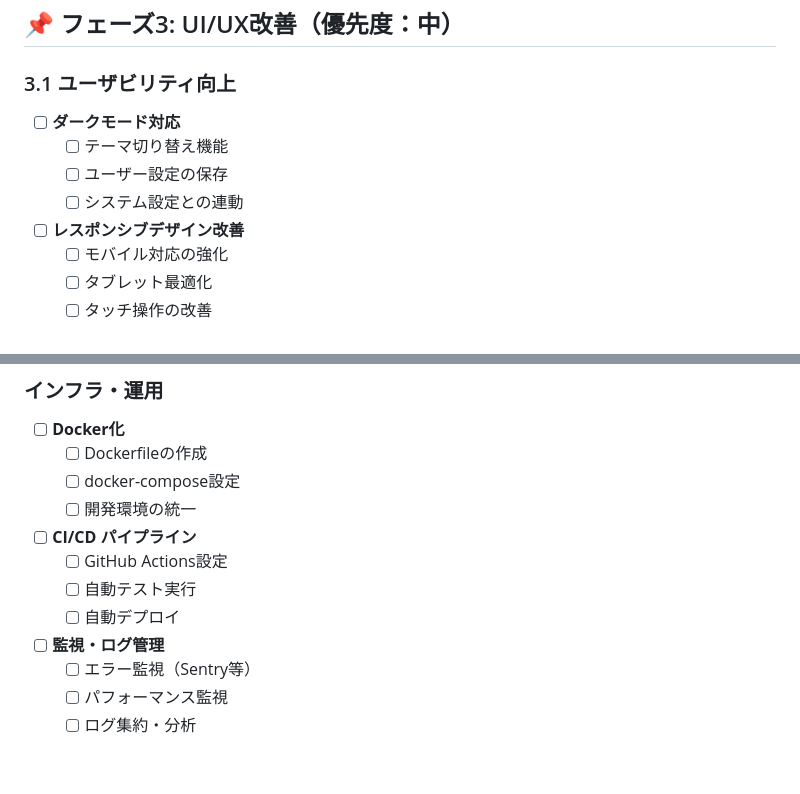
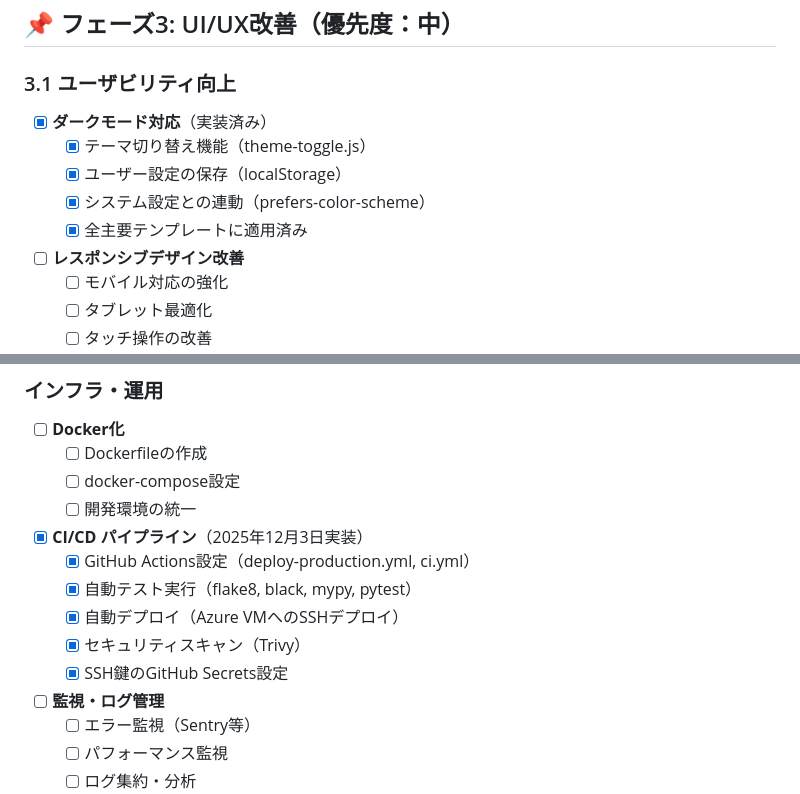
Before and after one commit to CaCC-Lab/workplace-roleplay, a Markdown page: TODO.md, 2 parts joined by grey strips. GitHub-like rendering; blank space fills up the shorter version.

Commit message:
docs: TODO.mdの実装済み項目を更新
- CI/CDパイプラインを完了マーク（GitHub Actions設定済み）
- ダークモード対応を完了マーク（既に実装済みだった）

```diff
--- a/TODO.md
+++ b/TODO.md
@@ -129,10 +129,11 @@
 ## 📌 フェーズ3: UI/UX改善（優先度：中）
 
 ### 3.1 ユーザビリティ向上
-- [ ] **ダークモード対応**
-  - [ ] テーマ切り替え機能
-  - [ ] ユーザー設定の保存
-  - [ ] システム設定との連動
+- [x] **ダークモード対応**（実装済み）
+  - [x] テーマ切り替え機能（theme-toggle.js）
+  - [x] ユーザー設定の保存（localStorage）
+  - [x] システム設定との連動（prefers-color-scheme）
+  - [x] 全主要テンプレートに適用済み
 
 - [ ] **レスポンシブデザイン改善**
   - [ ] モバイル対応の強化
@@ -274,10 +275,12 @@
   - [ ] docker-compose設定
   - [ ] 開発環境の統一
 
-- [ ] **CI/CD パイプライン**
-  - [ ] GitHub Actions設定
-  - [ ] 自動テスト実行
-  - [ ] 自動デプロイ
+- [x] **CI/CD パイプライン**（2025年12月3日実装）
+  - [x] GitHub Actions設定（deploy-production.yml, ci.yml）
+  - [x] 自動テスト実行（flake8, black, mypy, pytest）
+  - [x] 自動デプロイ（Azure VMへのSSHデプロイ）
+  - [x] セキュリティスキャン（Trivy）
+  - [x] SSH鍵のGitHub Secrets設定
 
 - [ ] **監視・ログ管理**
   - [ ] エラー監視（Sentry等）
```
